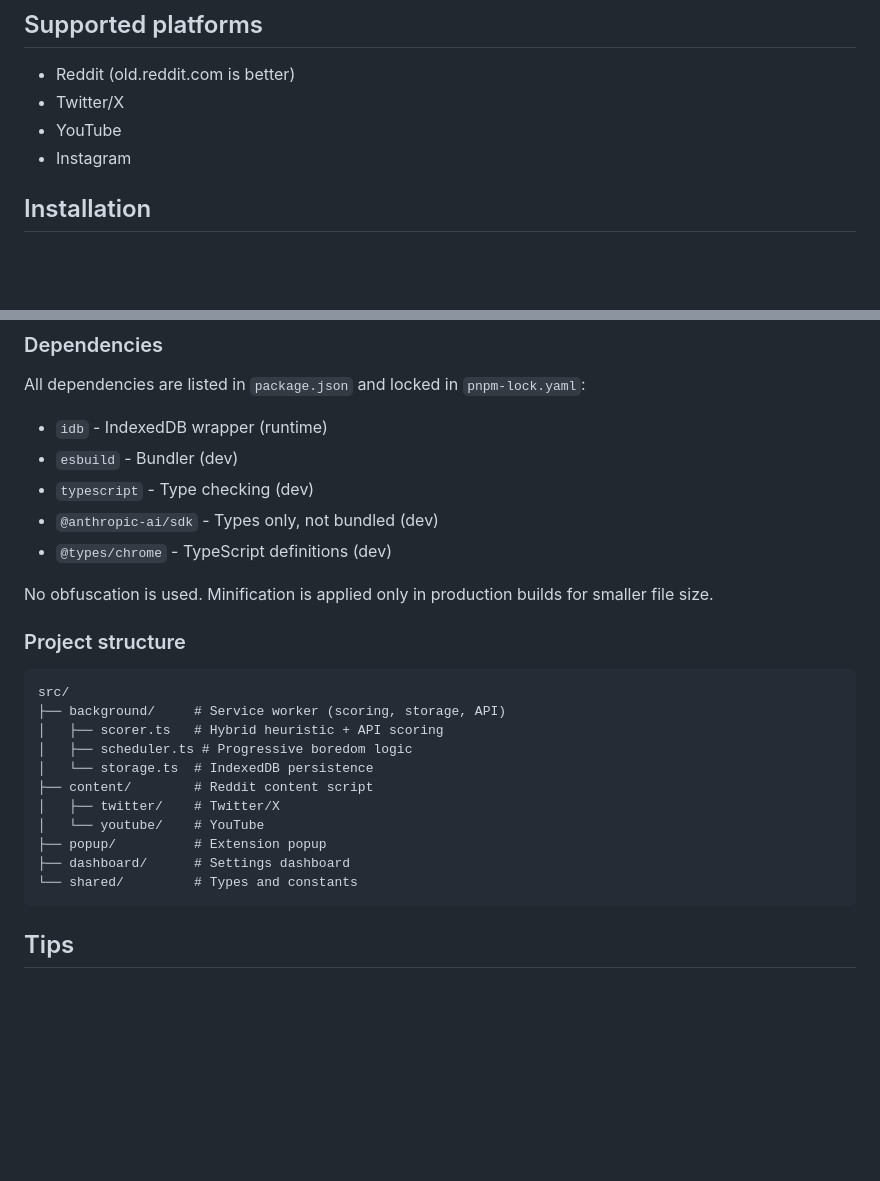
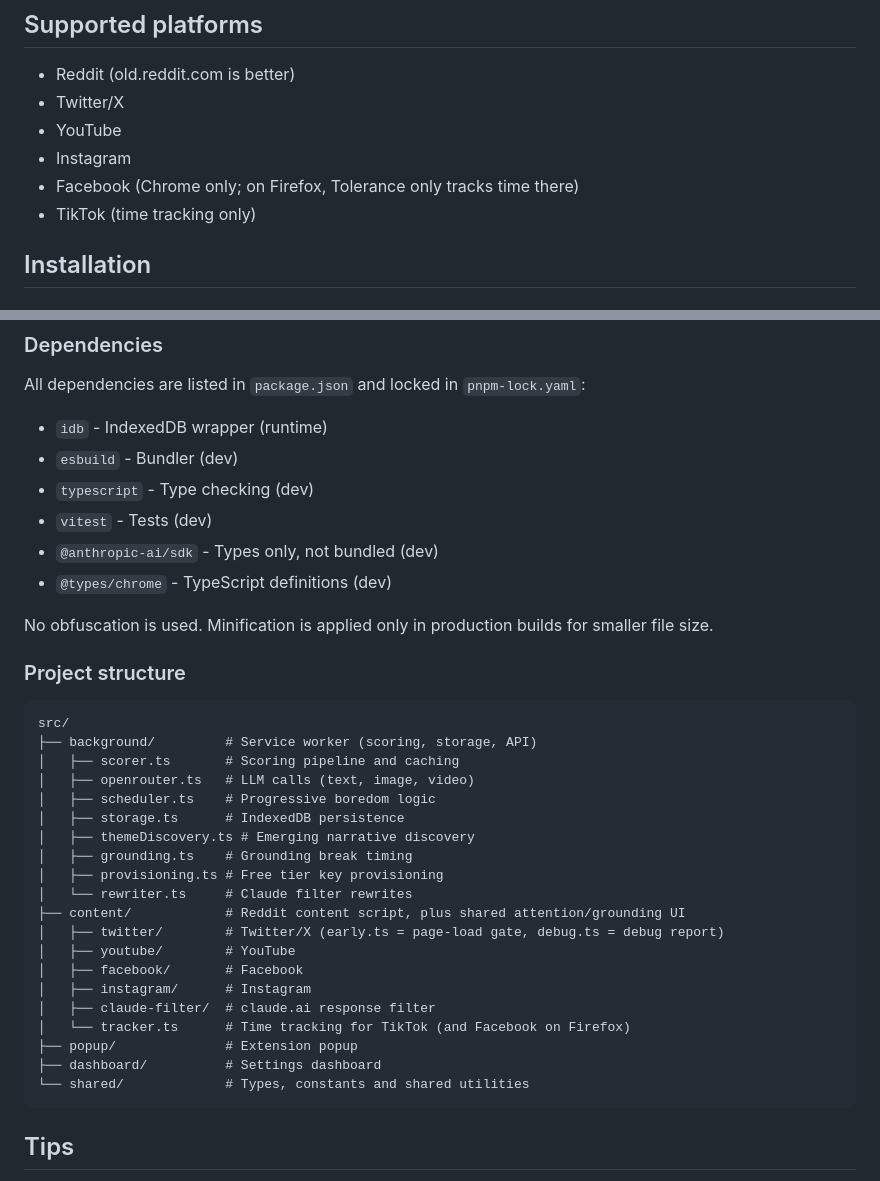
Before and after one commit to gtech/tolerance, a Markdown page: README.md, 2 parts joined by grey strips. GitHub-like rendering; blank space fills up the shorter version.

Commit message:
Update README for current features, platforms and setup
Co-Authored-By: Claude Opus 5.5 <noreply@anthropic.com>

````diff
--- a/README.md
+++ b/README.md
@@ -20,6 +20,8 @@ A browser extension that scores content by how hard it's trying to manipulate yo
 - Twitter/X
 - YouTube
 - Instagram
+- Facebook (Chrome only; on Firefox, Tolerance only tracks time there)
+- TikTok (time tracking only)
 
 ## Installation
 
@@ -131,6 +153,7 @@ All dependencies are listed in `package.json` and locked in `pnpm-lock.yaml`:
 - `idb` - IndexedDB wrapper (runtime)
 - `esbuild` - Bundler (dev)
 - `typescript` - Type checking (dev)
+- `vitest` - Tests (dev)
 - `@anthropic-ai/sdk` - Types only, not bundled (dev)
 - `@types/chrome` - TypeScript definitions (dev)
 
@@ -140,16 +163,25 @@ No obfuscation is used. Minification is applied only in production builds for sm
 
 ```
 src/
-├── background/     # Service worker (scoring, storage, API)
-│   ├── scorer.ts   # Hybrid heuristic + API scoring
-│   ├── scheduler.ts # Progressive boredom logic
-│   └── storage.ts  # IndexedDB persistence
-├── content/        # Reddit content script
-│   ├── twitter/    # Twitter/X
-│   └── youtube/    # YouTube
-├── popup/          # Extension popup
-├── dashboard/      # Settings dashboard
-└── shared/         # Types and constants
+├── background/         # Service worker (scoring, storage, API)
+│   ├── scorer.ts       # Scoring pipeline and caching
+│   ├── openrouter.ts   # LLM calls (text, image, video)
+│   ├── scheduler.ts    # Progressive boredom logic
+│   ├── storage.ts      # IndexedDB persistence
+│   ├── themeDiscovery.ts # Emerging narrative discovery
+│   ├── grounding.ts    # Grounding break timing
+│   ├── provisioning.ts # Free tier key provisioning
+│   └── rewriter.ts     # Claude filter rewrites
+├── content/            # Reddit content script, plus shared attention/grounding UI
+│   ├── twitter/        # Twitter/X (early.ts = page-load gate, debug.ts = debug report)
+│   ├── youtube/        # YouTube
+│   ├── facebook/       # Facebook
+│   ├── instagram/      # Instagram
+│   ├── claude-filter/  # claude.ai response filter
+│   └── tracker.ts      # Time tracking for TikTok (and Facebook on Firefox)
+├── popup/              # Extension popup
+├── dashboard/          # Settings dashboard
+└── shared/             # Types, constants and shared utilities
 ```
 
 ## Tips
````
Also changed, not shown: other parts of README.md (+29 -9 lines).
